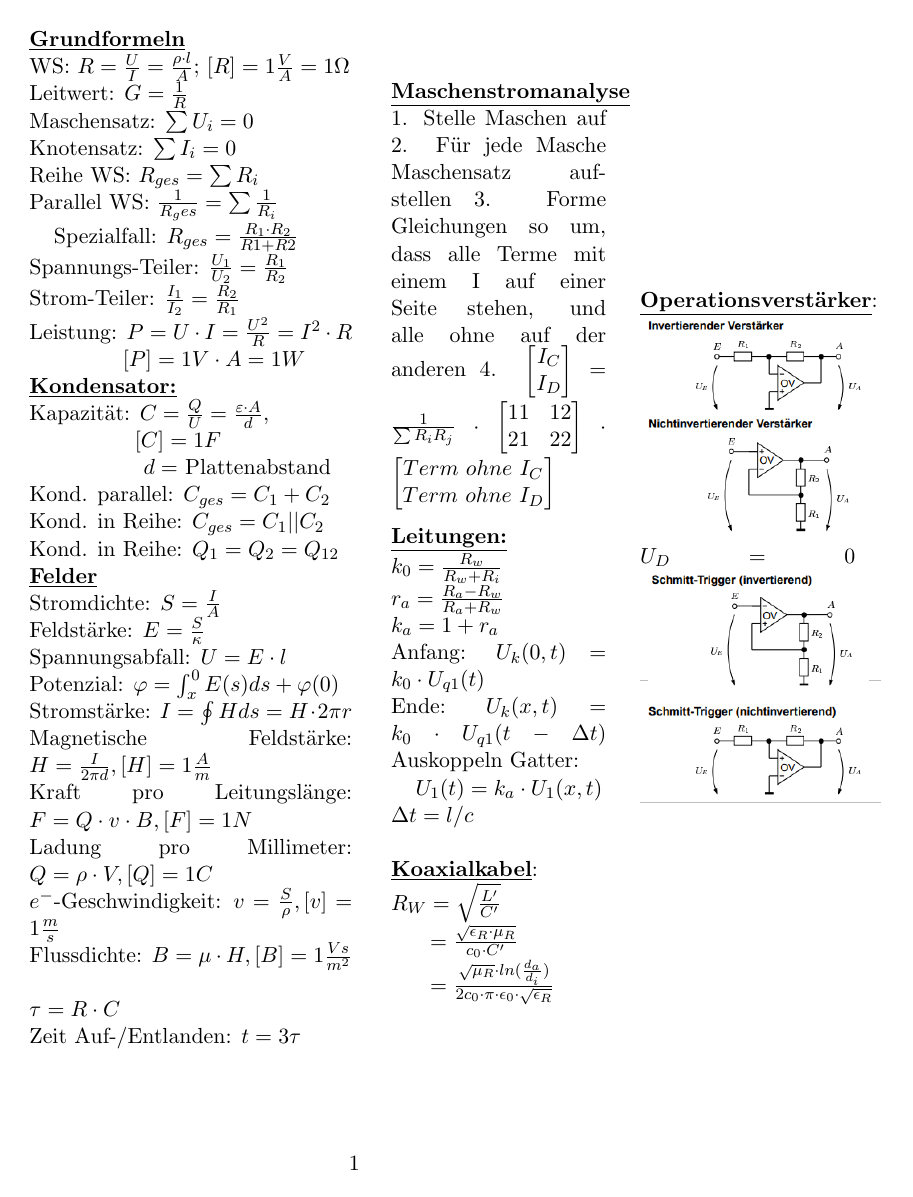
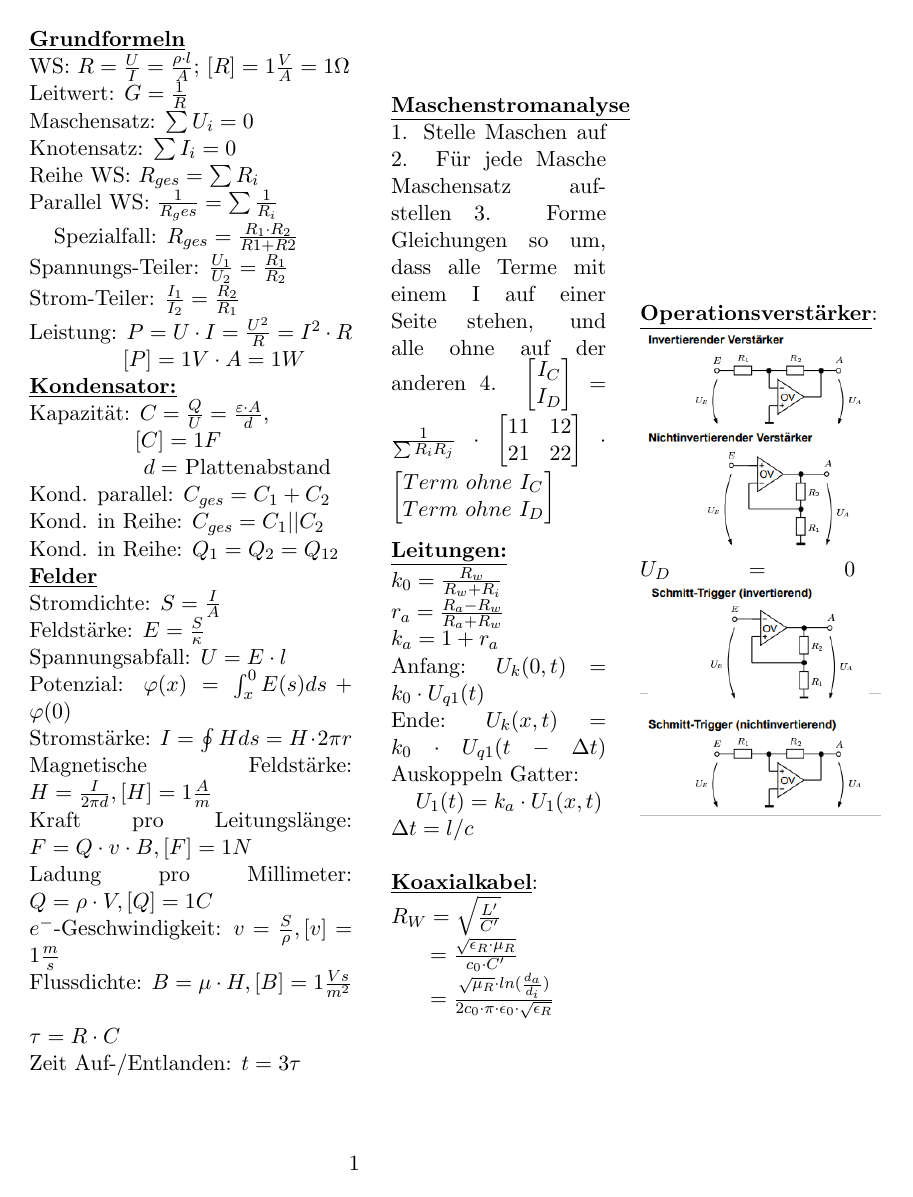
Before and after one commit to NWuensche/TGIFormeln, a LaTeX document (FormelnTGI.tex): the whole page. Compiled offline with pdfLaTeX.

Commit message:
Add (x) to potencial

```diff
--- a/FormelnTGI.tex
+++ b/FormelnTGI.tex
@@ -32,7 +32,7 @@ Kond. in Reihe: $Q_1 = Q_2 = Q_{12}$\\
 Stromdichte: $S=\frac{I}{A}$\\
 Feldstärke: $E=\frac{S}{\kappa}$\\
 Spannungsabfall: $U=E \cdot l$\\
-Potenzial: $\varphi = \int_x^0 E(s)ds + \varphi(0)$\\
+    Potenzial: $\varphi (x)= \int_x^0 E(s)ds + \varphi(0)$\\
 Stromstärke: $I = \oint H ds = H \cdot 2\pi r$\\
 Magnetische Feldstärke: $H = \frac{I}{2\pi d}, [H] = 1\frac{A}{m}$\\
 Kraft pro Leitungslänge: $F=Q \cdot v \cdot B, [F] = 1N$\\
```
